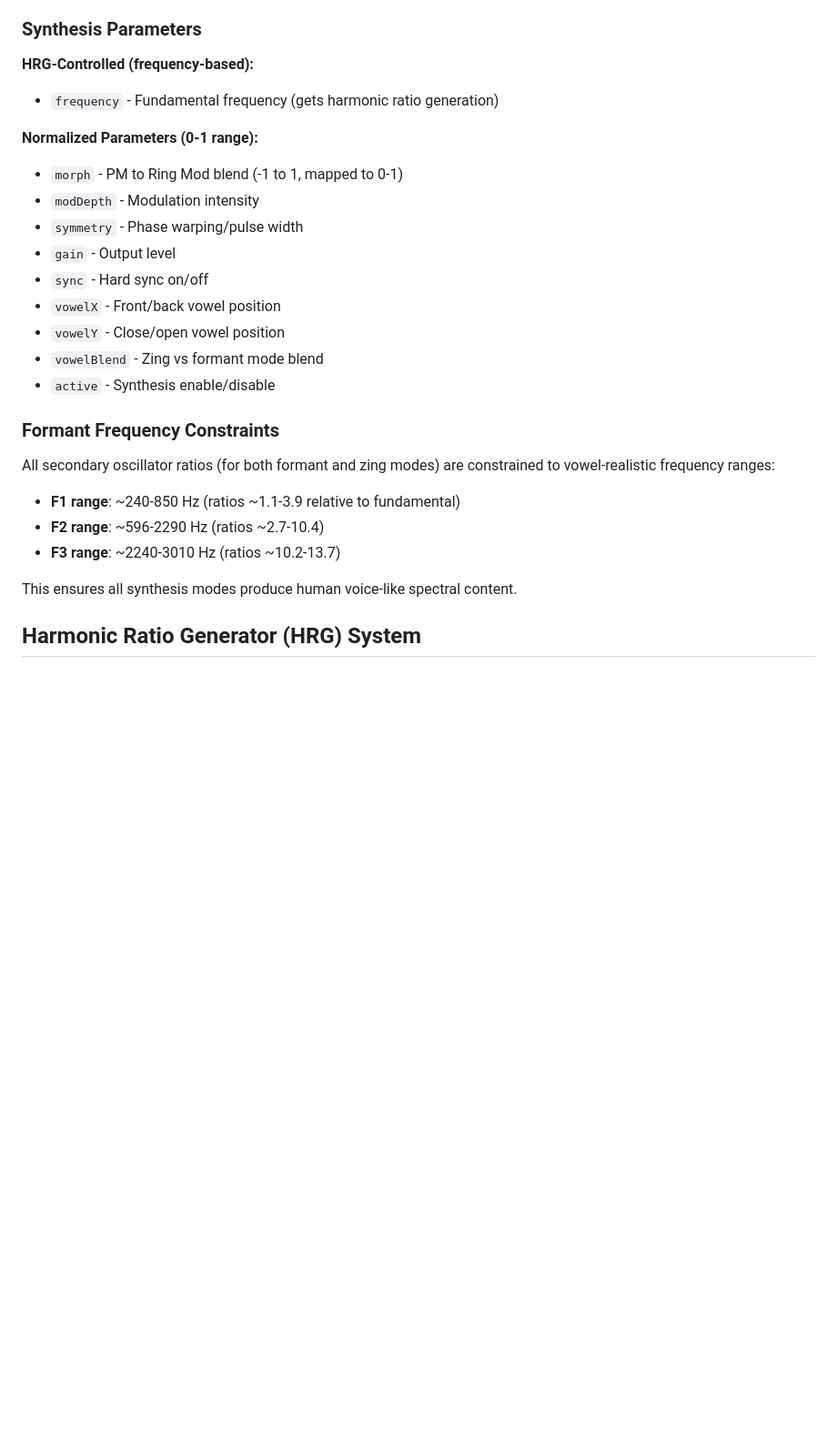
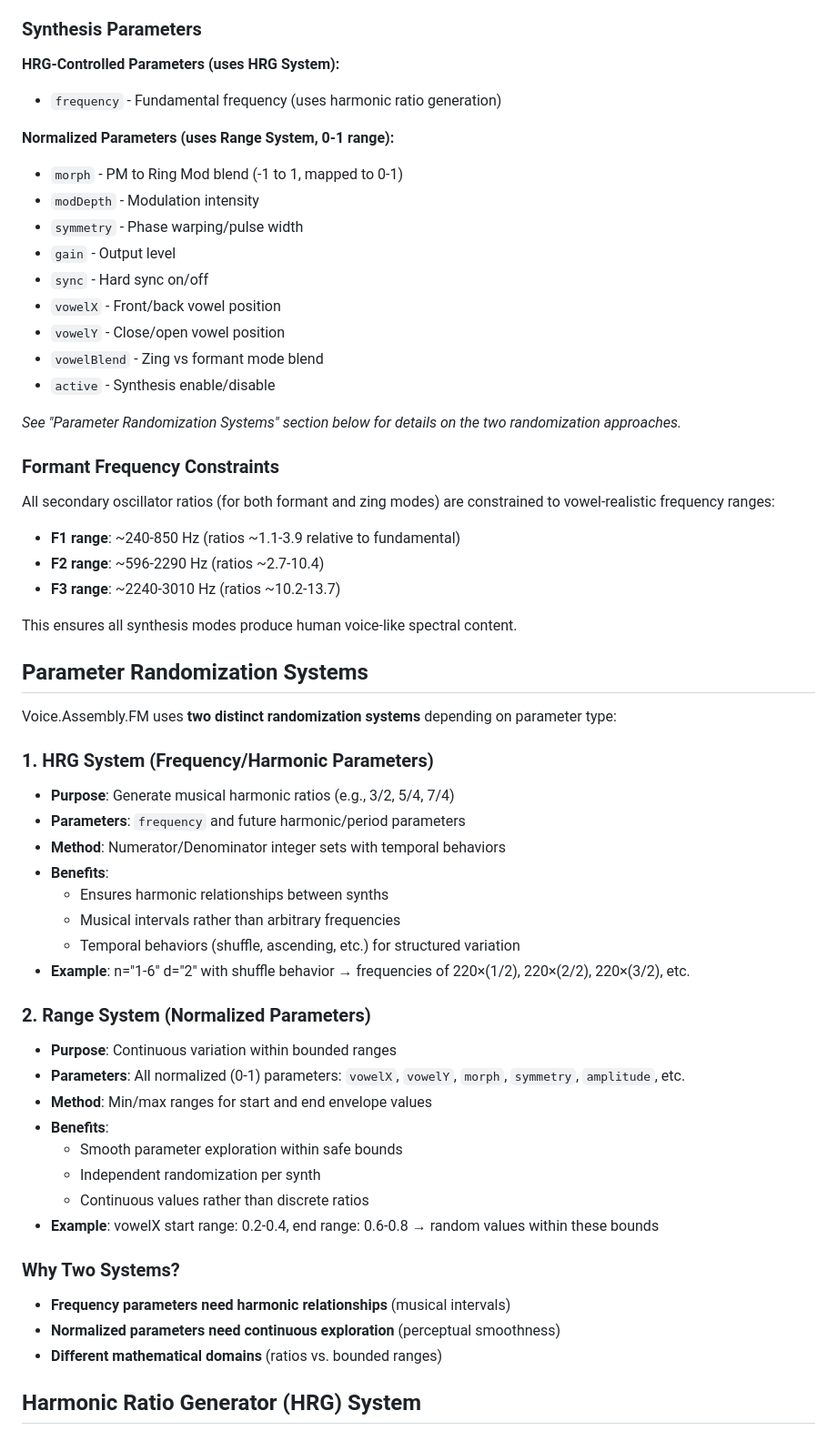
Before and after one commit to capogreco/voice.assembly.fm, a Markdown page: spec.md, the part around one of its changes. Shown at 91% size. Rendered like a GitHub page; blank space fills up the shorter version.

Commit message:
updated spec with randomisation approach for normalised parameters

```diff
--- a/spec.md
+++ b/spec.md
@@ -77,10 +77,10 @@ Based on morphing-zing synthesis from euclidean sequencer reference:
 
 ### Synthesis Parameters
 
-**HRG-Controlled (frequency-based):**
-- `frequency` - Fundamental frequency (gets harmonic ratio generation)
+**HRG-Controlled Parameters (uses HRG System):**
+- `frequency` - Fundamental frequency (uses harmonic ratio generation)
 
-**Normalized Parameters (0-1 range):**
+**Normalized Parameters (uses Range System, 0-1 range):**
 - `morph` - PM to Ring Mod blend (-1 to 1, mapped to 0-1)
 - `modDepth` - Modulation intensity
 - `symmetry` - Phase warping/pulse width
@@ -91,6 +91,8 @@ Based on morphing-zing synthesis from euclidean sequencer reference:
 - `vowelBlend` - Zing vs formant mode blend
 - `active` - Synthesis enable/disable
 
+*See "Parameter Randomization Systems" section below for details on the two randomization approaches.*
+
 ### Formant Frequency Constraints
 All secondary oscillator ratios (for both formant and zing modes) are constrained to vowel-realistic frequency ranges:
 - **F1 range**: ~240-850 Hz (ratios ~1.1-3.9 relative to fundamental)
@@ -98,6 +100,35 @@ All secondary oscillator ratios (for both formant and zing modes) are constraine
 - **F3 range**: ~2240-3010 Hz (ratios ~10.2-13.7)
 
 This ensures all synthesis modes produce human voice-like spectral content.
+
+## Parameter Randomization Systems
+
+Voice.Assembly.FM uses **two distinct randomization systems** depending on parameter type:
+
+### 1. HRG System (Frequency/Harmonic Parameters)
+- **Purpose**: Generate musical harmonic ratios (e.g., 3/2, 5/4, 7/4)
+- **Parameters**: `frequency` and future harmonic/period parameters
+- **Method**: Numerator/Denominator integer sets with temporal behaviors
+- **Benefits**:
+  - Ensures harmonic relationships between synths
+  - Musical intervals rather than arbitrary frequencies
+  - Temporal behaviors (shuffle, ascending, etc.) for structured variation
+- **Example**: n="1-6" d="2" with shuffle behavior → frequencies of 220×(1/2), 220×(2/2), 220×(3/2), etc.
+
+### 2. Range System (Normalized Parameters)
+- **Purpose**: Continuous variation within bounded ranges
+- **Parameters**: All normalized (0-1) parameters: `vowelX`, `vowelY`, `morph`, `symmetry`, `amplitude`, etc.
+- **Method**: Min/max ranges for start and end envelope values
+- **Benefits**:
+  - Smooth parameter exploration within safe bounds
+  - Independent randomization per synth
+  - Continuous values rather than discrete ratios
+- **Example**: vowelX start range: 0.2-0.4, end range: 0.6-0.8 → random values within these bounds
+
+### Why Two Systems?
+- **Frequency parameters need harmonic relationships** (musical intervals)
+- **Normalized parameters need continuous exploration** (perceptual smoothness)
+- **Different mathematical domains** (ratios vs. bounded ranges)
 
 ## Harmonic Ratio Generator (HRG) System
 
```
Also changed, not shown: other parts of spec.md (+6 -2 lines).
